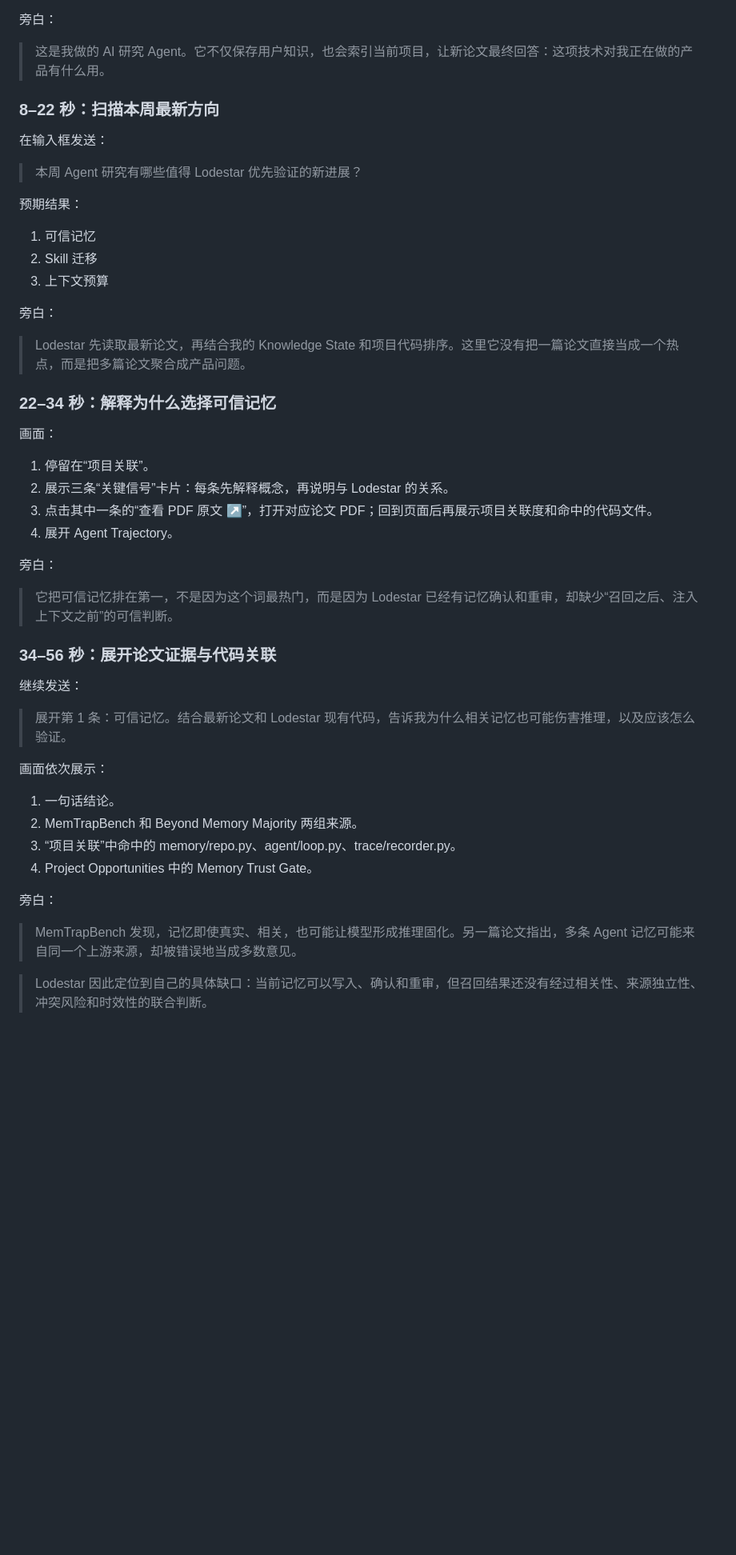
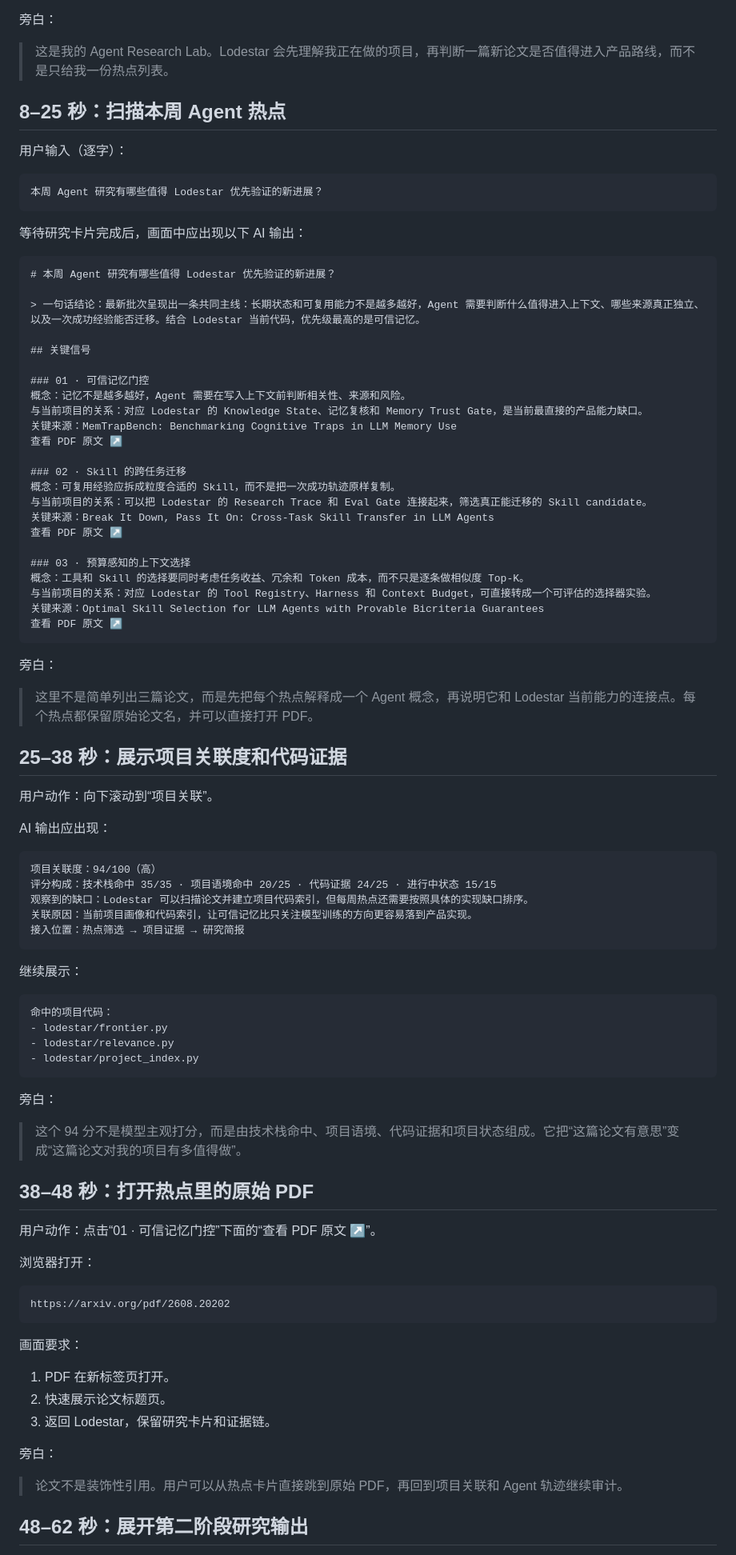
Before and after one commit to Marina-016/lodestar, a Markdown page: docs/demo-recording-v2.md, the part around one of its changes. Shown at 80% size. Rendered like a GitHub page; blank space fills up the shorter version.

Commit message:
docs: add exact AI outputs to demo script

````diff
--- a/docs/demo-recording-v2.md
+++ b/docs/demo-recording-v2.md
@@ -58,53 +30,94 @@ flowchart LR
 
 旁白：
 
-> 这是我做的 AI 研究 Agent。它不仅保存用户知识，也会索引当前项目，让新论文最终回答：这项技术对我正在做的产品有什么用。
+> 这是我的 Agent Research Lab。Lodestar 会先理解我正在做的项目，再判断一篇新论文是否值得进入产品路线，而不是只给我一份热点列表。
 
-### 8–22 秒：扫描本周最新方向
+## 8–25 秒：扫描本周 Agent 热点
 
-在输入框发送：
+用户输入（逐字）：
 
-> 本周 Agent 研究有哪些值得 Lodestar 优先验证的新进展？
+```text
+本周 Agent 研究有哪些值得 Lodestar 优先验证的新进展？
+```
 
-预期结果：
+等待研究卡片完成后，画面中应出现以下 AI 输出：
 
-1. 可信记忆
-2. Skill 迁移
-3. 上下文预算
+```markdown
+# 本周 Agent 研究有哪些值得 Lodestar 优先验证的新进展？
+
+> 一句话结论：最新批次呈现出一条共同主线：长期状态和可复用能力不是越多越好，Agent 需要判断什么值得进入上下文、哪些来源真正独立、以及一次成功经验能否迁移。结合 Lodestar 当前代码，优先级最高的是可信记忆。
+
+## 关键信号
+
+### 01 · 可信记忆门控
+概念：记忆不是越多越好，Agent 需要在写入上下文前判断相关性、来源和风险。
+与当前项目的关系：对应 Lodestar 的 Knowledge State、记忆复核和 Memory Trust Gate，是当前最直接的产品能力缺口。
+关键来源：MemTrapBench: Benchmarking Cognitive Traps in LLM Memory Use
+查看 PDF 原文 ↗
+
+### 02 · Skill 的跨任务迁移
+概念：可复用经验应拆成粒度合适的 Skill，而不是把一次成功轨迹原样复制。
+与当前项目的关系：可以把 Lodestar 的 Research Trace 和 Eval Gate 连接起来，筛选真正能迁移的 Skill candidate。
+关键来源：Break It Down, Pass It On: Cross-Task Skill Transfer in LLM Agents
+查看 PDF 原文 ↗
+
+### 03 · 预算感知的上下文选择
+概念：工具和 Skill 的选择要同时考虑任务收益、冗余和 Token 成本，而不只是逐条做相似度 Top-K。
+与当前项目的关系：对应 Lodestar 的 Tool Registry、Harness 和 Context Budget，可直接转成一个可评估的选择器实验。
+关键来源：Optimal Skill Selection for LLM Agents with Provable Bicriteria Guarantees
+查看 PDF 原文 ↗
+```
 
 旁白：
 
-> Lodestar 先读取最新论文，再结合我的 Knowledge State 和项目代码排序。这里它没有把一篇论文直接当成一个热点，而是把多篇论文聚合成产品问题。
+> 这里不是简单列出三篇论文，而是先把每个热点解释成一个 Agent 概念，再说明它和 Lodestar 当前能力的连接点。每个热点都保留原始论文名，并可以直接打开 PDF。
 
-### 22–34 秒：解释为什么选择可信记忆
+## 25–38 秒：展示项目关联度和代码证据
 
-画面：
+用户动作：向下滚动到“项目关联”。
 
-1. 停留在“项目关联”。
-2. 展示三条“关键信号”卡片：每条先解释概念，再说明与 Lodestar 的关系。
-3. 点击其中一条的“查看 PDF 原文 ↗”，打开对应论文 PDF；回到页面后再展示项目关联度和命中的代码文件。
-4. 展开 Agent Trajectory。
+AI 输出应出现：
+
+```text
+项目关联度：94/100（高）
+评分构成：技术栈命中 35/35 · 项目语境命中 20/25 · 代码证据 24/25 · 进行中状态 15/15
+观察到的缺口：Lodestar 可以扫描论文并建立项目代码索引，但每周热点还需要按照具体的实现缺口排序。
+关联原因：当前项目画像和代码索引，让可信记忆比只关注模型训练的方向更容易落到产品实现。
+接入位置：热点筛选 → 项目证据 → 研究简报
+```
+
+继续展示：
+
+```text
+命中的项目代码：
+- lodestar/frontier.py
+- lodestar/relevance.py
+- lodestar/project_index.py
+```
 
 旁白：
 
-> 它把可信记忆排在第一，不是因为这个词最热门，而是因为 Lodestar 已经有记忆确认和重审，却缺少“召回之后、注入上下文之前”的可信判断。
+> 这个 94 分不是模型主观打分，而是由技术栈命中、项目语境、代码证据和项目状态组成。它把“这篇论文有意思”变成“这篇论文对我的项目有多值得做”。
 
-### 34–56 秒：展开论文证据与代码关联
+## 38–48 秒：打开热点里的原始 PDF
 
-继续发送：
+用户动作：点击“01 · 可信记忆门控”下面的“查看 PDF 原文 ↗”。
 
-> 展开第 1 条：可信记忆。结合最新论文和 Lodestar 现有代码，告诉我为什么相关记忆也可能伤害推理，以及应该怎么验证。
+浏览器打开：
 
-画面依次展示：
+```text
+https://arxiv.org/pdf/2608.20202
+```
 
-1. 一句话结论。
-2. MemTrapBench 和 Beyond Memory Majority 两组来源。
-3. “项目关联”中命中的 memory/repo.py、agent/loop.py、trace/recorder.py。
-4. Project Opportunities 中的 Memory Trust Gate。
+画面要求：
+
+1. PDF 在新标签页打开。
+2. 快速展示论文标题页。
+3. 返回 Lodestar，保留研究卡片和证据链。
 
 旁白：
 
-> MemTrapBench 发现，记忆即使真实、相关，也可能让模型形成推理固化。另一篇论文指出，多条 Agent 记忆可能来自同一个上游来源，却被错误地当成多数意见。
+> 论文不是装饰性引用。用户可以从热点卡片直接跳到原始 PDF，再回到项目关联和 Agent 轨迹继续审计。
 
-> Lodestar 因此定位到自己的具体缺口：当前记忆可以写入、确认和重审，但召回结果还没有经过相关性、来源独立性、冲突风险和时效性的联合判断。
+## 48–62 秒：展开第二阶段研究输出
 
````
Also changed, not shown: other parts of docs/demo-recording-v2.md (+102 -88 lines).
